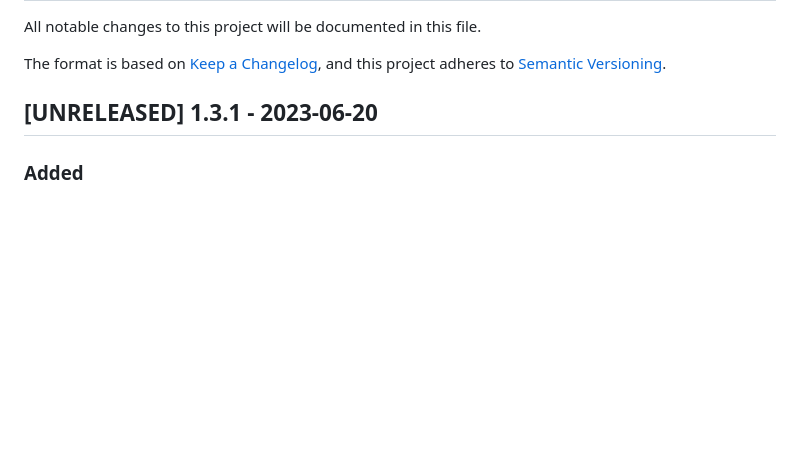
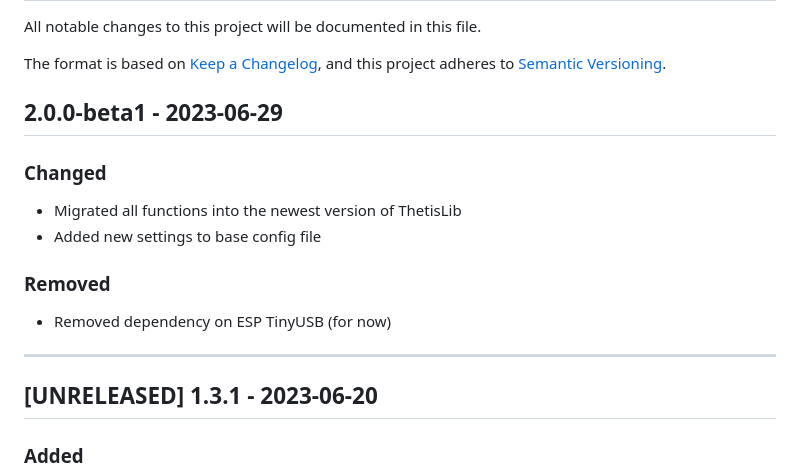
Before and after one commit to Legohead259/Thetis-Firmware, a Markdown page: CHANGELOG.md, the part around the change. Rendered like a GitHub page; blank space fills up the shorter version.

Commit message:
Updated CHANGELOG

```diff
--- a/CHANGELOG.md
+++ b/CHANGELOG.md
@@ -14,6 +14,16 @@ and this project adheres to [Semantic Versioning](https://semver.org/spec/v2.0.0
 ### Removed
 ### Security
 -->
+
+## 2.0.0-beta1 - 2023-06-29
+### Changed
+- Migrated all functions into the newest version of ThetisLib
+- Added new settings to base config file
+
+### Removed
+- Removed dependency on ESP TinyUSB (for now)
+
+---
 
 ## [UNRELEASED] 1.3.1 - 2023-06-20
 ### Added
```
